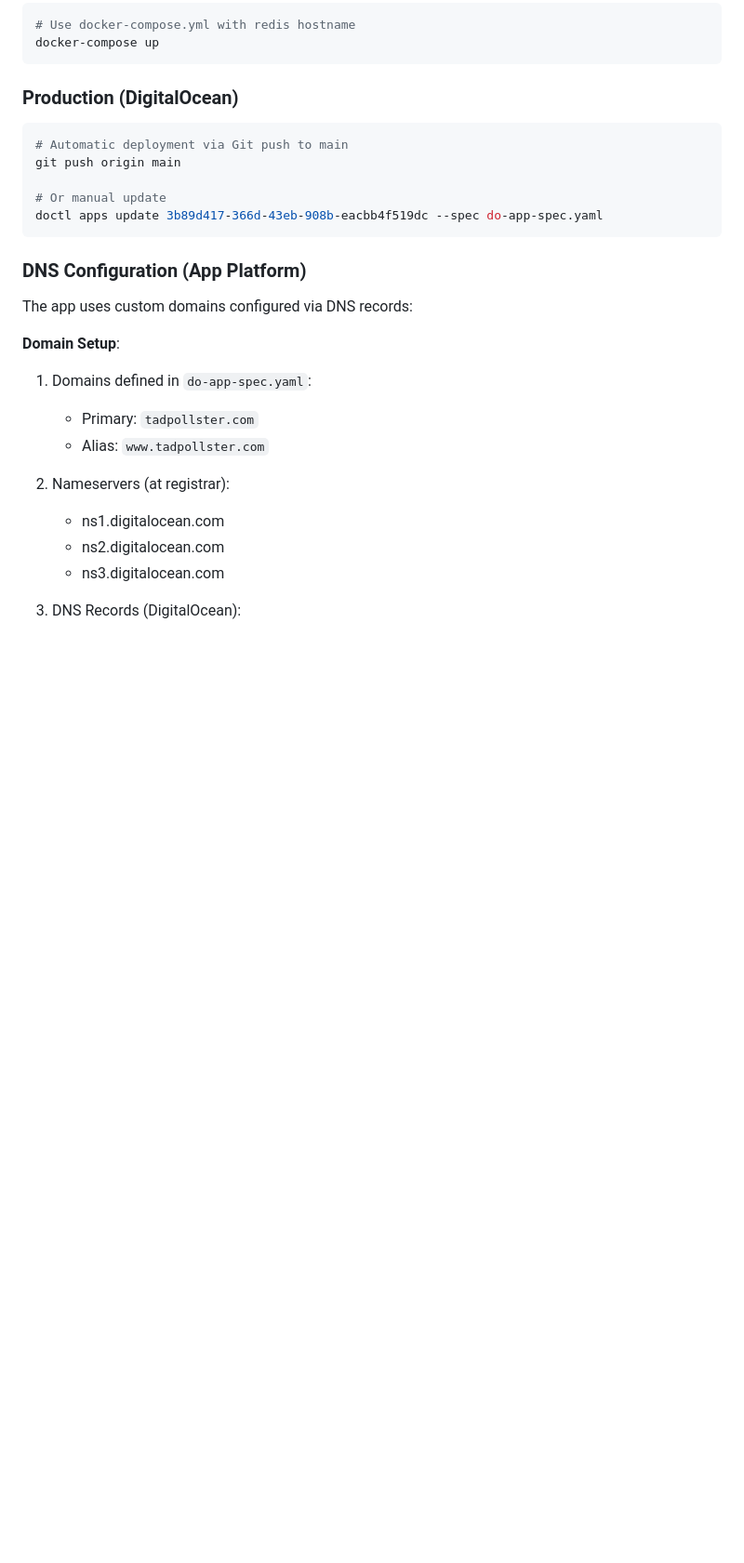
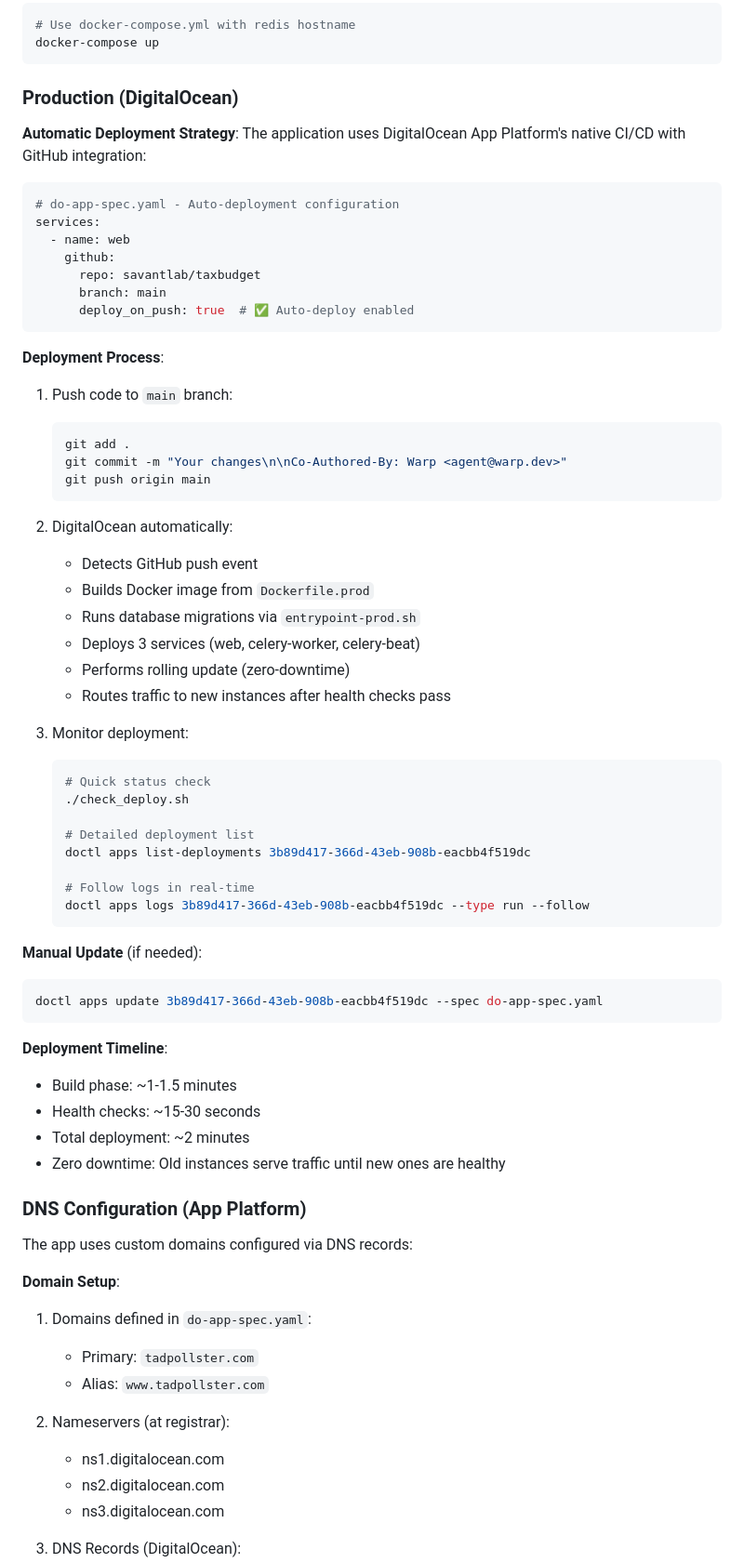
Before and after one commit to savantlab/taxbudget, a Markdown page: PERFORMANCE_REVIEW.md, the part around one of its changes. Shown at 93% size. Drawn GitHub-style; blank space fills up the shorter version.

````diff
--- a/PERFORMANCE_REVIEW.md
+++ b/PERFORMANCE_REVIEW.md
@@ -129,13 +129,58 @@ docker-compose up
 ```
 
 ### Production (DigitalOcean)
+
+**Automatic Deployment Strategy**:
+The application uses DigitalOcean App Platform's native CI/CD with GitHub integration:
+
+```yaml
+# do-app-spec.yaml - Auto-deployment configuration
+services:
+  - name: web
+    github:
+      repo: savantlab/taxbudget
+      branch: main
+      deploy_on_push: true  # ✅ Auto-deploy enabled
+```
+
+**Deployment Process**:
+1. Push code to `main` branch:
+   ```bash
+   git add .
+   git commit -m "Your changes\n\nCo-Authored-By: Warp <agent@warp.dev>"
+   git push origin main
+   ```
+
+2. DigitalOcean automatically:
+   - Detects GitHub push event
+   - Builds Docker image from `Dockerfile.prod`
+   - Runs database migrations via `entrypoint-prod.sh`
+   - Deploys 3 services (web, celery-worker, celery-beat)
+   - Performs rolling update (zero-downtime)
+   - Routes traffic to new instances after health checks pass
+
+3. Monitor deployment:
+   ```bash
+   # Quick status check
+   ./check_deploy.sh
+
+   # Detailed deployment list
+   doctl apps list-deployments 3b89d417-366d-43eb-908b-eacbb4f519dc
+
+   # Follow logs in real-time
+   doctl apps logs 3b89d417-366d-43eb-908b-eacbb4f519dc --type run --follow
+   ```
+
+**Manual Update** (if needed):
 ```bash
-# Automatic deployment via Git push to main
-git push origin main
-
-# Or manual update
 doctl apps update 3b89d417-366d-43eb-908b-eacbb4f519dc --spec do-app-spec.yaml
 ```
+
+**Deployment Timeline**:
+- Build phase: ~1-1.5 minutes
+- Health checks: ~15-30 seconds
+- Total deployment: ~2 minutes
+- Zero downtime: Old instances serve traffic until new ones are healthy
 
 ### DNS Configuration (App Platform)
 
````
Also changed, not shown: other parts of PERFORMANCE_REVIEW.md (+58 -0 lines).
